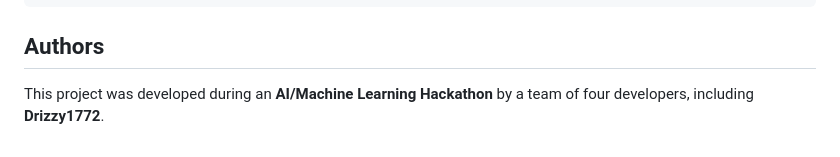
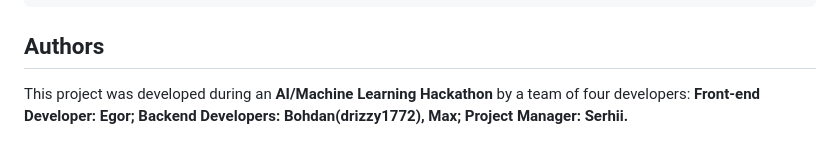
Before and after one commit to drizzy1772/Hromadianyn_Hackathon, a Markdown page: README.md, the part around the change. Drawn GitHub-style.

Commit message:
Clarify authors and their roles in the project
Updated authors section to specify roles of team members.

```diff
--- a/README.md
+++ b/README.md
@@ -135,4 +135,7 @@ python -m app.main --fop-file data/fop_registered.json --verbose
 
 ## Authors
 
-This project was developed during an **AI/Machine Learning Hackathon** by a team of four developers, including **Drizzy1772**.
+This project was developed during an **AI/Machine Learning Hackathon** by a team of four developers:
+**Front-end Developer: Egor;**
+**Backend Developers: Bohdan(drizzy1772), Max;**
+**Project Manager: Serhii.**
```
